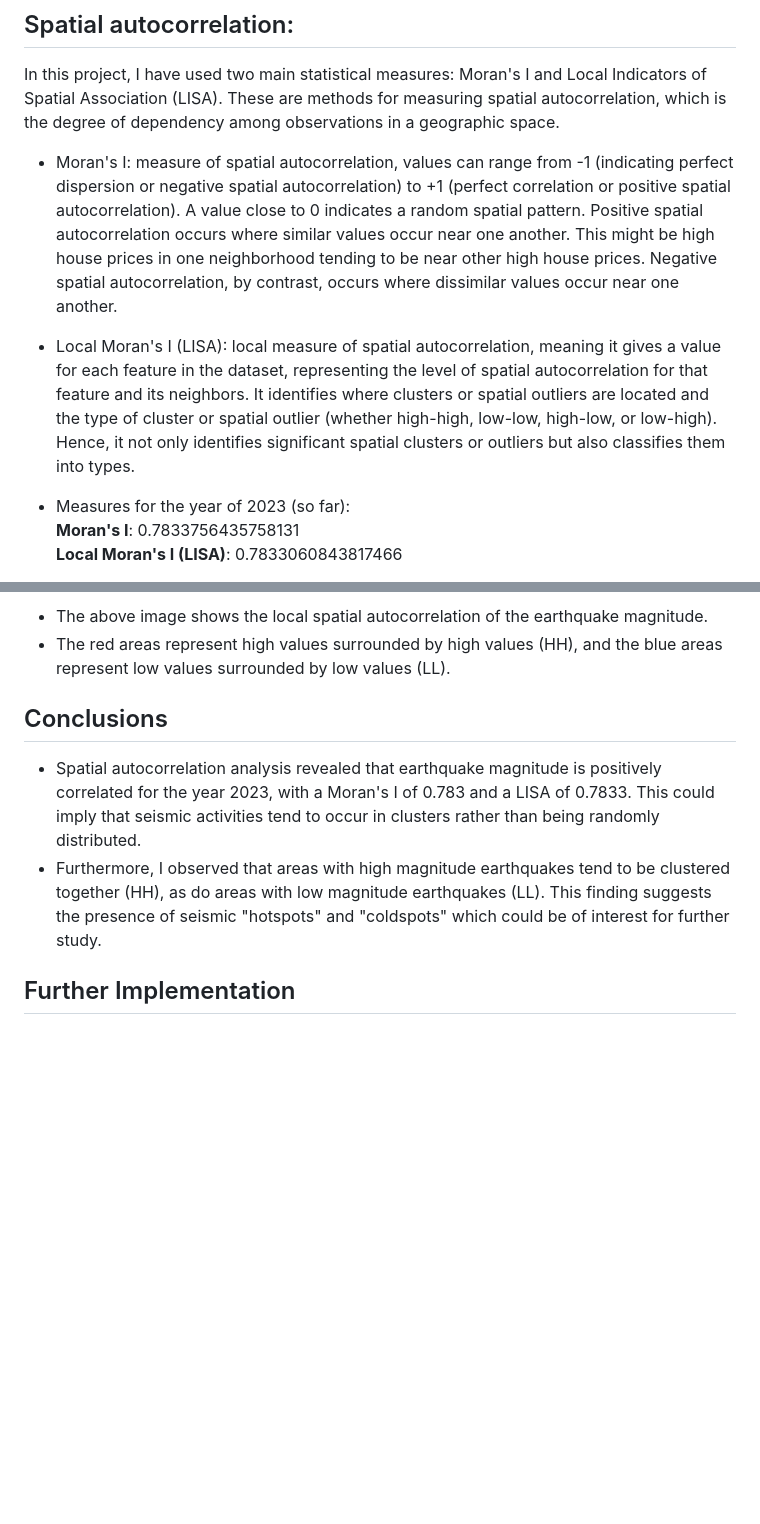
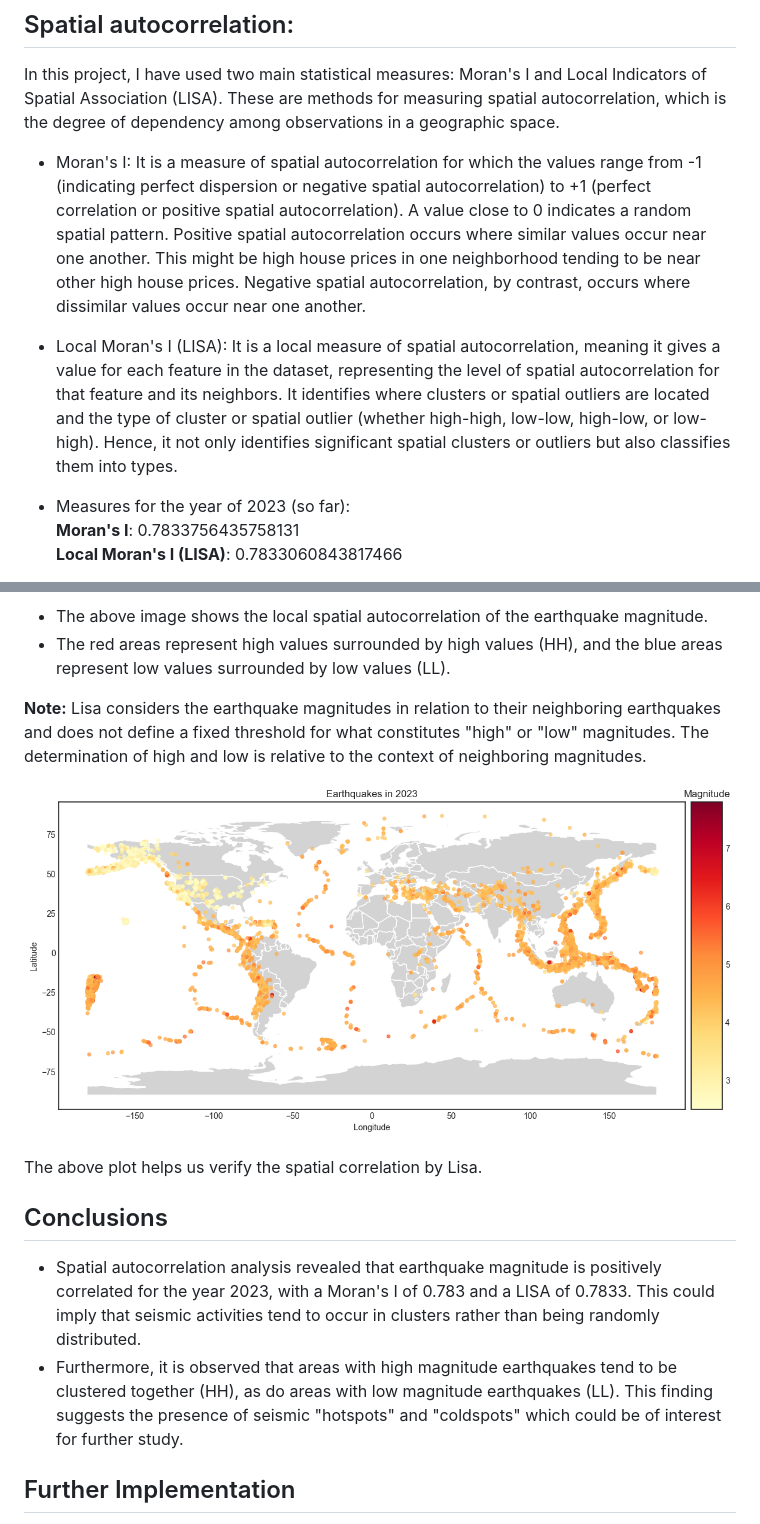
Before and after one commit to parthshah231/earthquake_analysis, a Markdown page: README.md, 2 parts joined by grey strips. Rendered like a GitHub page; pictures changed too: README/earthquakes_2023.png (added); blank space fills up the shorter version.

Commit message:
add more info on LISA

```diff
--- a/README.md
+++ b/README.md
@@ -29,8 +29,8 @@ This data set is taken from USGS(U.S Geological Survey), USGS provides reliable
 
 ## Spatial autocorrelation:
 In this project, I have used two main statistical measures: Moran's I and Local Indicators of Spatial Association (LISA). These are methods for measuring spatial autocorrelation, which is the degree of dependency among observations in a geographic space.
-- Moran's I: measure of spatial autocorrelation, values can range from -1 (indicating perfect dispersion or negative spatial autocorrelation) to +1 (perfect correlation or positive spatial autocorrelation). A value close to 0 indicates a random spatial pattern. Positive spatial autocorrelation occurs where similar values occur near one another. This might be high house prices in one neighborhood tending to be near other high house prices. Negative spatial autocorrelation, by contrast, occurs where dissimilar values occur near one another.
-- Local Moran's I (LISA):  local measure of spatial autocorrelation, meaning it gives a value for each feature in the dataset, representing the level of spatial autocorrelation for that feature and its neighbors. It identifies where clusters or spatial outliers are located and the type of cluster or spatial outlier (whether high-high, low-low, high-low, or low-high). Hence, it not only identifies significant spatial clusters or outliers but also classifies them into types.
+- Moran's I: It is a measure of spatial autocorrelation for which the values range from -1 (indicating perfect dispersion or negative spatial autocorrelation) to +1 (perfect correlation or positive spatial autocorrelation). A value close to 0 indicates a random spatial pattern. Positive spatial autocorrelation occurs where similar values occur near one another. This might be high house prices in one neighborhood tending to be near other high house prices. Negative spatial autocorrelation, by contrast, occurs where dissimilar values occur near one another.
+- Local Moran's I (LISA):  It is a local measure of spatial autocorrelation, meaning it gives a value for each feature in the dataset, representing the level of spatial autocorrelation for that feature and its neighbors. It identifies where clusters or spatial outliers are located and the type of cluster or spatial outlier (whether high-high, low-low, high-low, or low-high). Hence, it not only identifies significant spatial clusters or outliers but also classifies them into types.
 
 - Measures for the year of 2023 (so far):   \
 **Moran's I**: 0.7833756435758131           \
@@ -54,9 +54,15 @@ The quadrants represent the following:
 - The above image shows the local spatial autocorrelation of the earthquake magnitude.
 - The red areas represent high values surrounded by high values (HH), and the blue areas represent low values surrounded by low values (LL).
 
+**Note:** Lisa considers the earthquake magnitudes in relation to their neighboring earthquakes and does not define a fixed threshold for what constitutes "high" or "low" magnitudes. The determination of high and low is relative to the context of neighboring magnitudes.
+
+![Earthquakes in 2023](https://github.com/parthshah231/earthquake_analysis/blob/master/README/earthquakes_2023.png)
+
+The above plot helps us verify the spatial correlation by Lisa.
+
 ## Conclusions
 - Spatial autocorrelation analysis revealed that earthquake magnitude is positively correlated for the year 2023, with a Moran's I of 0.783 and a LISA of 0.7833. This could imply that seismic activities tend to occur in clusters rather than being randomly distributed.
-- Furthermore, I observed that areas with high magnitude earthquakes tend to be clustered together (HH), as do areas with low magnitude earthquakes (LL). This finding suggests the presence of seismic "hotspots" and "coldspots" which could be of interest for further study.
+- Furthermore, it is observed that areas with high magnitude earthquakes tend to be clustered together (HH), as do areas with low magnitude earthquakes (LL). This finding suggests the presence of seismic "hotspots" and "coldspots" which could be of interest for further study.
 
 ## Further Implementation
 - I am planning to add filters for the web page, where user can filter the year and month to see the spread of earthquakes across the globe for a specific period.
```
Also changed, not shown: other parts of README.md (+1 -1 lines).
